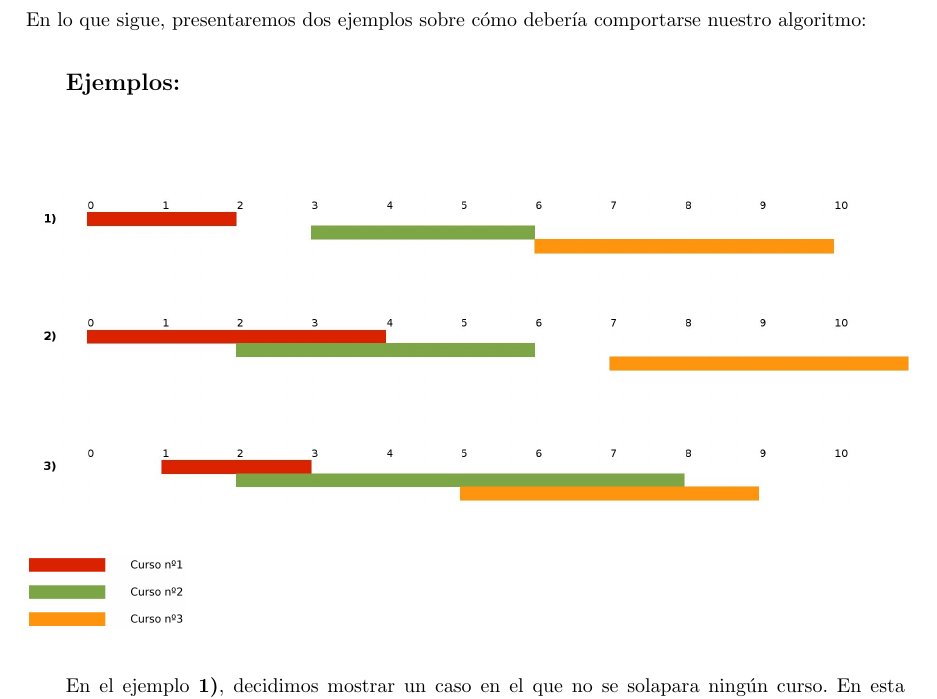
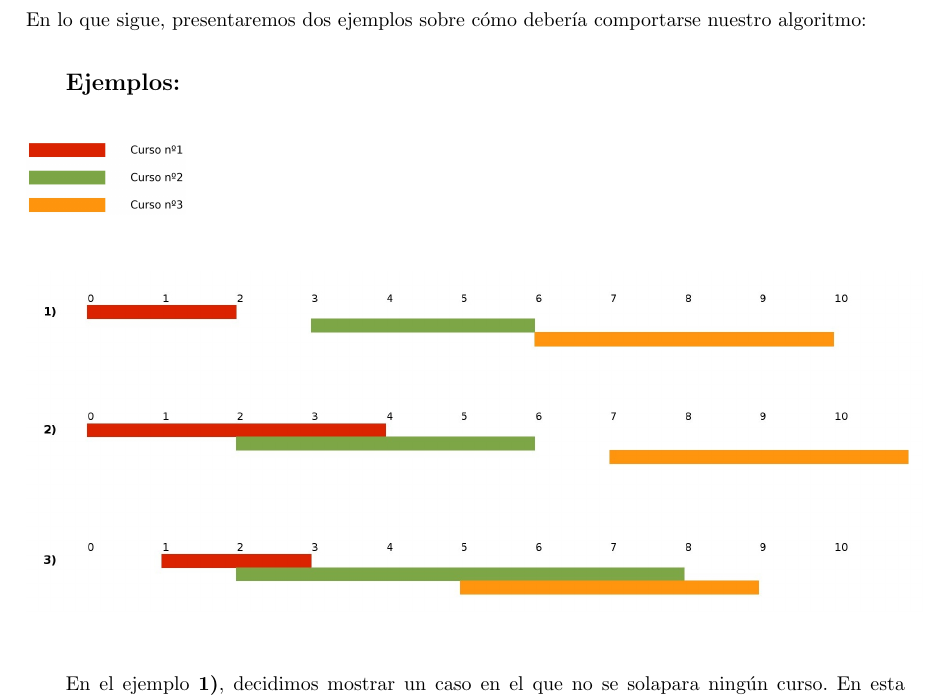
Before and after one commit to sizcovich/TP1-AlgoritmosIII, a LaTeX document (informe/informe.tex, which reads informe/ejercicios/ej2.tex): part of page 9 of 15, cut so that both start at the same text. Compiled offline with pdfLaTeX.

```diff
--- a/informe/ejercicios/ej2.tex
+++ b/informe/ejercicios/ej2.tex
@@ -17,10 +17,10 @@
 {\large{\textbf{Ejemplos:}}}\newline
 
 \begin{figure}[H] %[h] Aqui [b] para button [t] para top
+\includegraphics[width=80pt]{../imgs/leyendaejemploej2.jpg}
 \begin{center}
 \includegraphics[width=450pt]{../imgs/ejemplosej2.jpg}
 \end{center}
-\includegraphics[width=80pt]{../imgs/leyendaejemploej2.jpg}
 \end{figure}
 En el ejemplo \textbf{1)}, decidimos mostrar un caso en el que no se solapara ningún curso. En esta ocasión, puede observarse que, dado que hay una solución óptima, ésta es única.\newline
 
```
